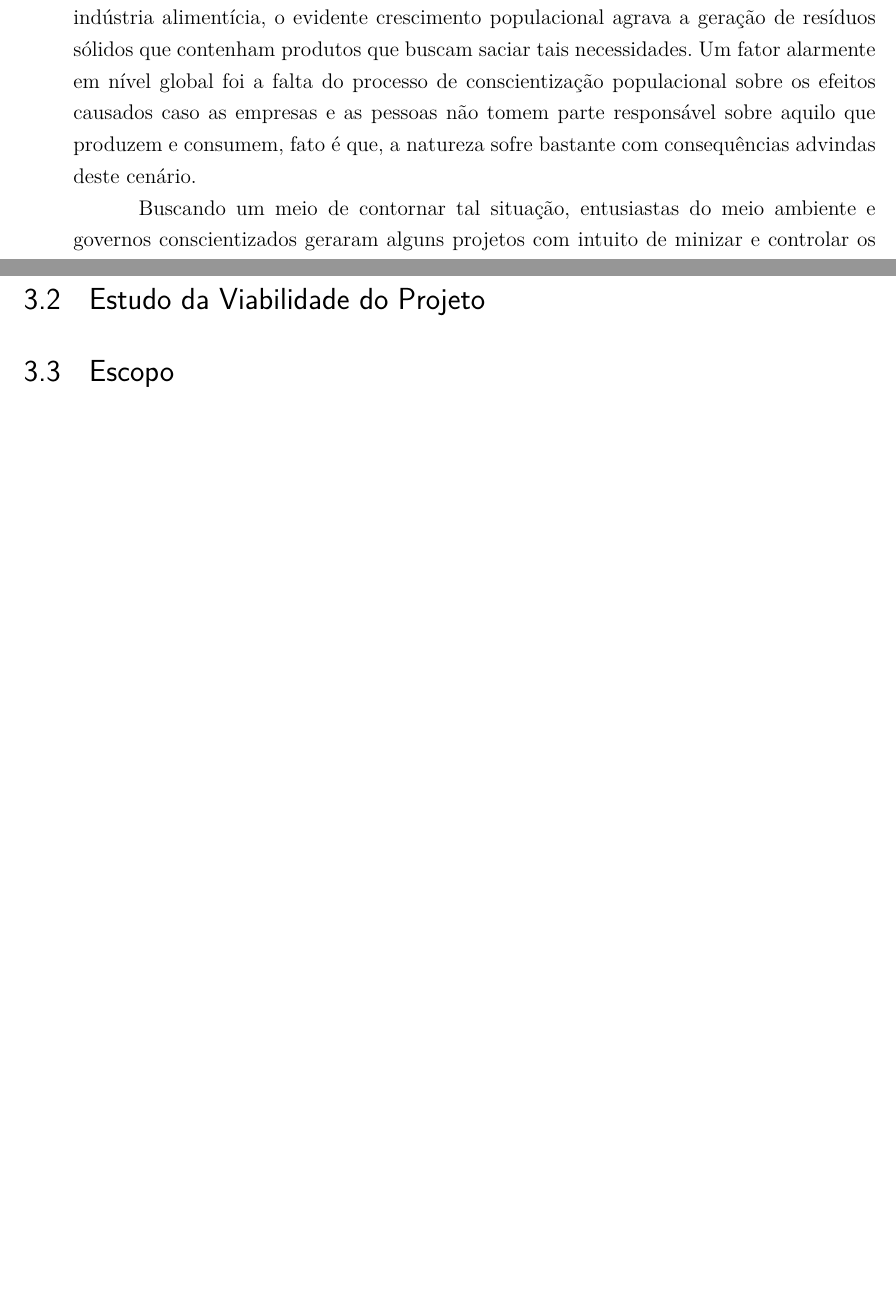
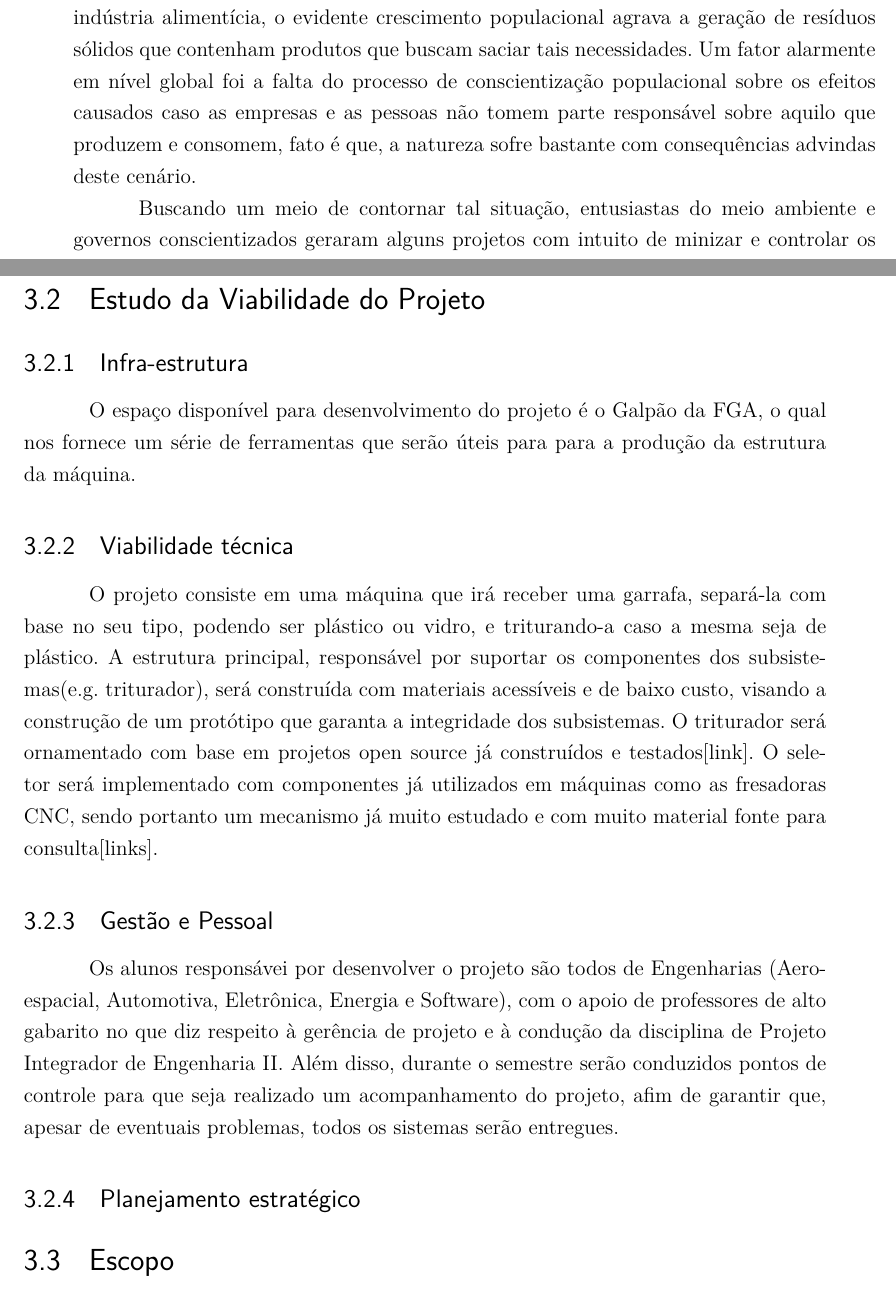
Before and after one commit to PI2-RecyclingAutomaticMachine/ponto-de-controle-1, a LaTeX thesis (main.tex, which reads editaveis/atividadeseresponsabilidades.tex, editaveis/introducao.tex): two parts of pages 13 and 18 of 44 before the commit and two parts of pages 13 and 18 of 46 after it, joined at a grey line, cut so that both start at the same text, the shorter picture padded with empty space. Compiled offline with pdfLaTeX.

Commit message:
Add feasibility analysis

```diff
--- a/editaveis/atividadeseresponsabilidades.tex
+++ b/editaveis/atividadeseresponsabilidades.tex
@@ -30,6 +30,17 @@
 \end{itemize}
 
 \section{Estudo da Viabilidade do Projeto}
+
+\subsection{Infra-estrutura}
+    O espaço disponível para desenvolvimento do projeto é o Galpão da FGA, o qual nos fornece um série de ferramentas que serão úteis para para a produção da estrutura da máquina.
+
+\subsection{Viabilidade técnica}
+    O projeto consiste em uma máquina que irá receber uma garrafa, separá-la com base no seu tipo, podendo ser plástico ou vidro, e triturando-a caso a mesma seja de plástico. A estrutura principal, responsável por suportar os componentes dos subsistemas(e.g. triturador), será construída com materiais acessíveis e de baixo custo, visando a construção de um protótipo que garanta a integridade dos subsistemas. O triturador será ornamentado com base em projetos open source já construídos e testados[link]. O seletor será implementado com componentes já utilizados em máquinas como as fresadoras CNC, sendo portanto um mecanismo já muito estudado e com muito material fonte para consulta[links].
+
+\subsection{Gestão e Pessoal}
+    Os alunos responsávei por desenvolver o projeto são todos de Engenharias (Aeroespacial, Automotiva, Eletrônica, Energia e Software), com o apoio de professores de alto gabarito no que diz respeito à gerência de projeto e à condução da disciplina de Projeto Integrador de Engenharia II. Além disso, durante o semestre serão conduzidos pontos de controle para que seja realizado um acompanhamento do projeto, afim de garantir que, apesar de eventuais problemas, todos os sistemas serão entregues.
+
+\subsection{Planejamento estratégico}
 
 \section{Escopo}
 \subsection{Definição do Escopo}
--- a/editaveis/introducao.tex
+++ b/editaveis/introducao.tex
@@ -1,6 +1,6 @@
 \section{Problematização}
 
-É fato que a sociedade possui grande sede de consumo, principalmente voltada a indústria alimentícia, o evidente crescimento populacional agrava a geração de resíduos sólidos que contenham produtos que buscam saciar tais necessidades. Um fator alarmente em nível global foi a falta do processo de conscientização populacional sobre os efeitos causados caso as empresas e as pessoas não tomem parte responsável sobre aquilo que produzem e consumem, fato é que, a natureza sofre bastante com consequências advindas deste cenário.
+É fato que a sociedade possui grande sede de consumo, principalmente voltada a indústria alimentícia, o evidente crescimento populacional agrava a geração de resíduos sólidos que contenham produtos que buscam saciar tais necessidades. Um fator alarmente em nível global foi a falta do processo de conscientização populacional sobre os efeitos causados caso as empresas e as pessoas não tomem parte responsável sobre aquilo que produzem e consomem, fato é que, a natureza sofre bastante com consequências advindas deste cenário.
 
 Buscando um meio de contornar tal situação, entusiastas do meio ambiente e governos conscientizados geraram alguns projetos com intuito de minizar e controlar os danos a natureza, um deles que ficou em evidência é máquina automática de reciclagem, produto/protótipo que será desenvolvido neste projeto.
 
```
Also changed, not shown: pc1.pdf.
